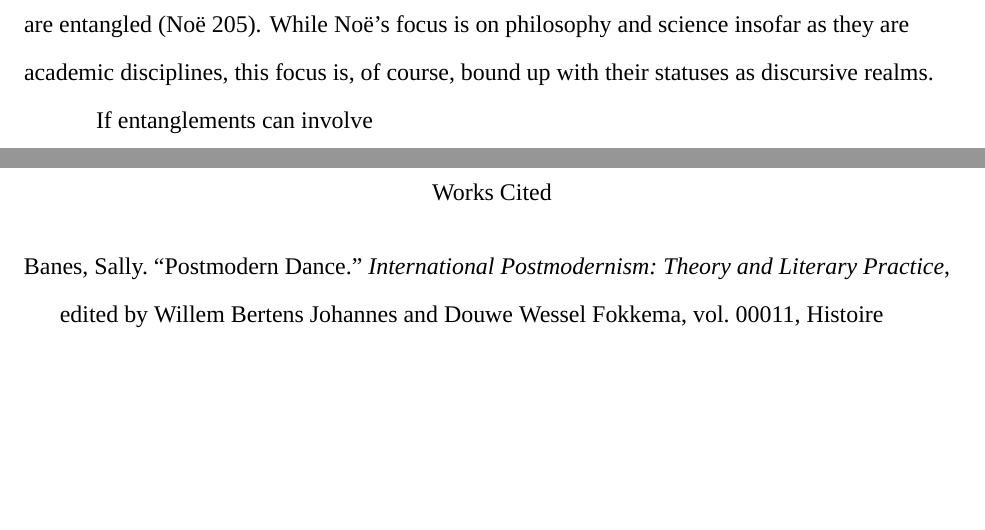
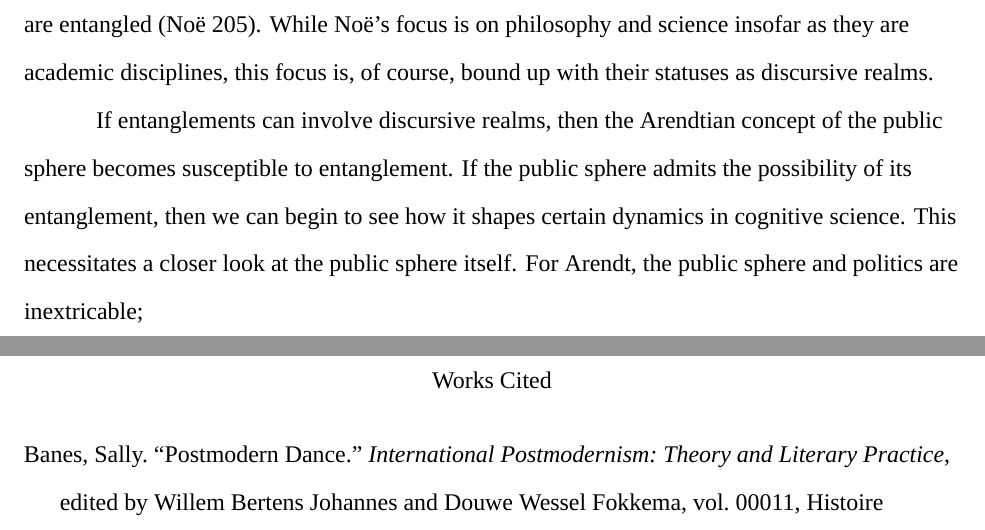
Before and after one commit to realchoodle/is-essay, a LaTeX document (is-essay.tex): two parts of pages 5 and 6 of 6, joined at a grey line, cut so that both start at the same text, the shorter picture padded with empty space. Compiled offline with XeLaTeX.

Commit message:
essay: begin discussion of public sphere

```diff
--- a/is-essay.tex
+++ b/is-essay.tex
@@ -257,8 +257,21 @@ bound up with their statuses as discursive realms.
 % you need some kind of external argumentation for that. Also, I think a correct
 % interpretation should have points of overlap with the source material? That
 % might just be me coping though. I can reference this note from Obsidian for
-% this part: "political phenomena require speech in order to exist"
-If entanglements can involve
+% this part: "political phenomena require speech in order to exist" I've
+% realized my argument is going to be causal, so I need to set up a correlation
+% first. I need to lay out how this correlation would have a causal influence
+% and think of some alternative views. This will be more important later.
+
+% Relevant Features of the Public Sphere:
+% 1. Based on discourse and freedom from necessity (derived from Greeks)
+% 2. Foregrounds discourse over truth in a scientific or philosophical sense
+% 3. Originates certain concepts (freedom)
+If entanglements can involve discursive realms, then the Arendtian concept of
+the public sphere becomes susceptible to entanglement. If the public sphere
+admits the possibility of its entanglement, then we can begin to see how it
+shapes certain dynamics in cognitive science. This necessitates a closer look at
+the public sphere itself. For Arendt, the public sphere and politics are
+inextricable;
 
 % --- Works Cited ---
 \newpage
```
Also changed, not shown: is-essay.pdf.
